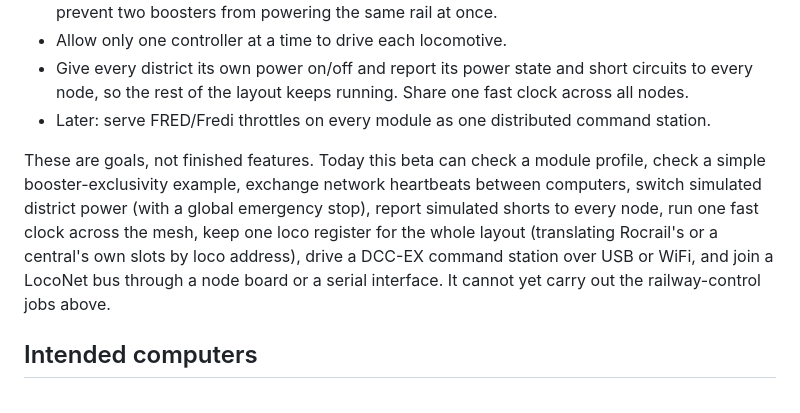
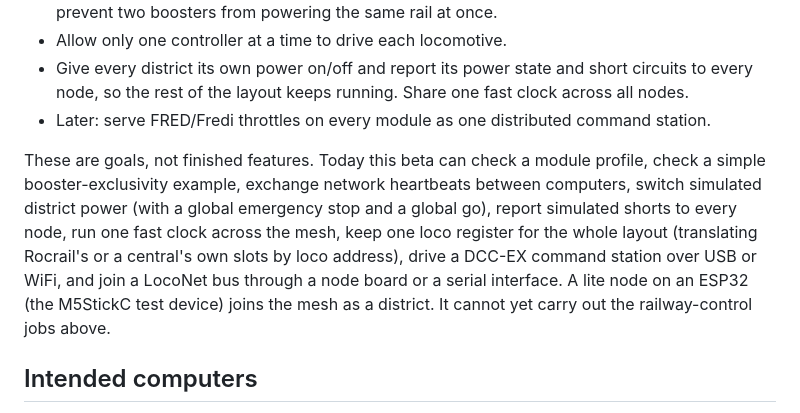
Before and after one commit to CuriousTimo/Hive-Rail, a Markdown page: README.md, the part around the change. Drawn GitHub-style.

Commit message:
README: what the beta can do now includes the global go and a lite node on an ESP32
Co-Authored-By: Claude Opus 5.5 <noreply@anthropic.com>

```diff
--- a/README.md
+++ b/README.md
@@ -27,7 +27,7 @@ Think of each future Hive-Rail node as a small signal box for one part of a modu
 - Give every district its own power on/off and report its power state and short circuits to every node, so the rest of the layout keeps running. Share one fast clock across all nodes.
 - Later: serve FRED/Fredi throttles on every module as one distributed command station.
 
-These are goals, not finished features. Today this beta can check a module profile, check a simple booster-exclusivity example, exchange network heartbeats between computers, switch simulated district power (with a global emergency stop), report simulated shorts to every node, run one fast clock across the mesh, keep one loco register for the whole layout (translating Rocrail's or a central's own slots by loco address), drive a DCC-EX command station over USB or WiFi, and join a LocoNet bus through a node board or a serial interface. It cannot yet carry out the railway-control jobs above.
+These are goals, not finished features. Today this beta can check a module profile, check a simple booster-exclusivity example, exchange network heartbeats between computers, switch simulated district power (with a global emergency stop and a global go), report simulated shorts to every node, run one fast clock across the mesh, keep one loco register for the whole layout (translating Rocrail's or a central's own slots by loco address), drive a DCC-EX command station over USB or WiFi, and join a LocoNet bus through a node board or a serial interface. A lite node on an ESP32 (the M5StickC test device) joins the mesh as a district. It cannot yet carry out the railway-control jobs above.
 
 ## Intended computers
 
```
